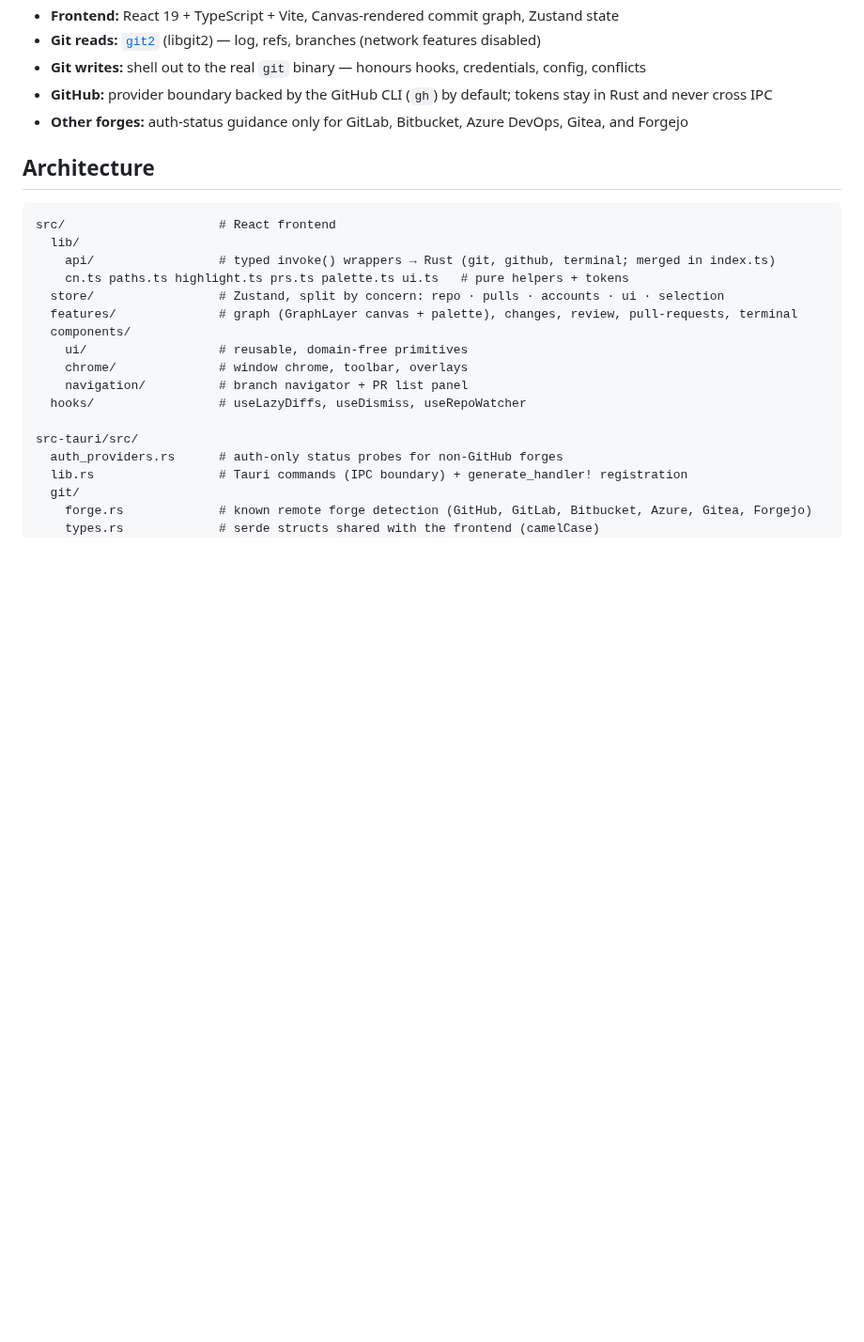
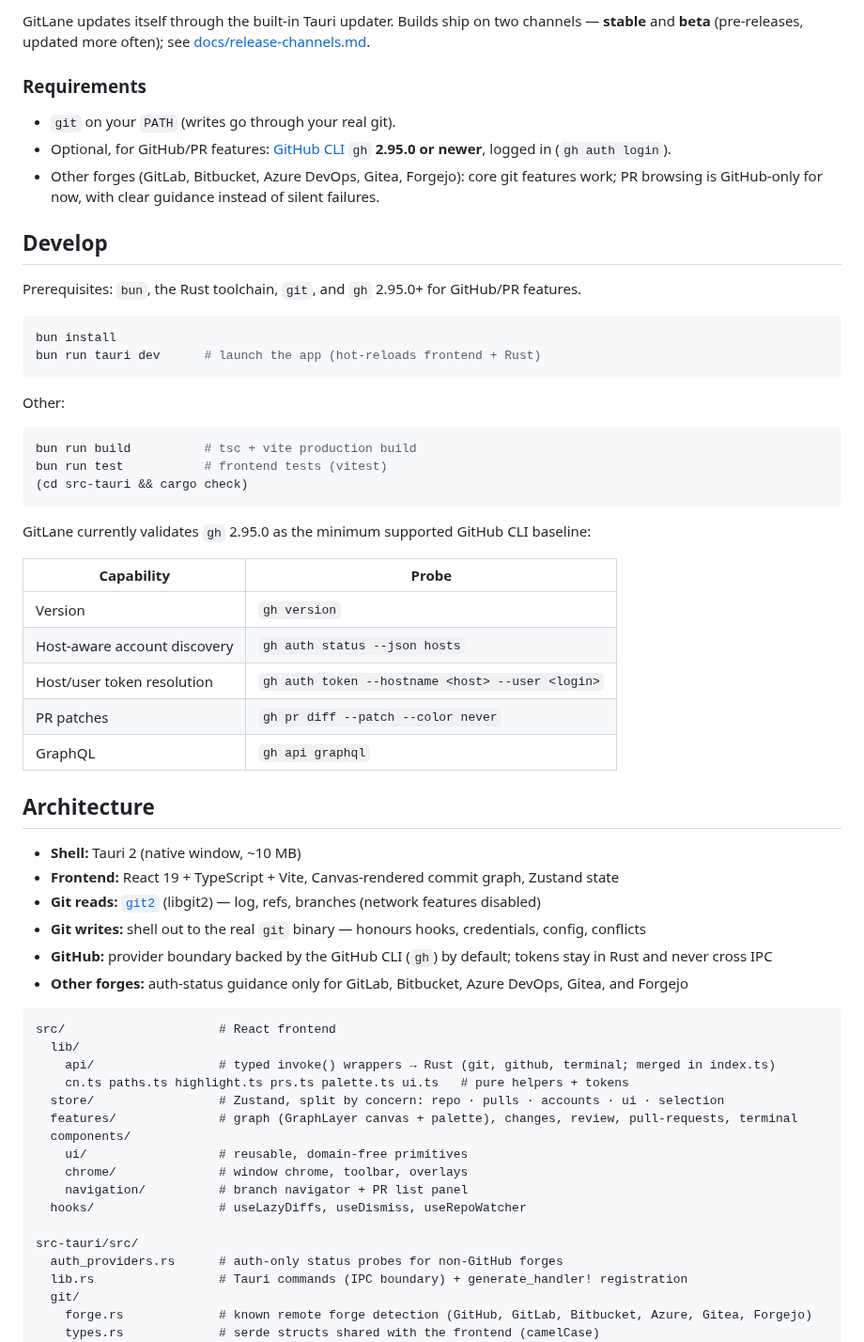
Before and after one commit to Siomkin/GitLane, a Markdown page: README.md, the part around one of its changes. Shown at 94% size. GitHub-like rendering; blank space fills up the shorter version.

````diff
--- a/README.md
+++ b/README.md
@@ -9,10 +76,52 @@ drag-and-drop branch operations. Built on **Tauri 2** (Rust core) + **React/Type
+GitLane updates itself through the built-in Tauri updater. Builds ship on two
+channels — **stable** and **beta** (pre-releases, updated more often); see
+[docs/release-channels.md](docs/release-channels.md).
+
+### Requirements
+
+- `git` on your `PATH` (writes go through your real git).
+- Optional, for GitHub/PR features: [GitHub CLI](https://cli.github.com) `gh`
+  **2.95.0 or newer**, logged in (`gh auth login`).
+- Other forges (GitLab, Bitbucket, Azure DevOps, Gitea, Forgejo): core git
+  features work; PR browsing is GitHub-only for now, with clear guidance
+  instead of silent failures.
+
+## Develop
+
+Prerequisites: `bun`, the Rust toolchain, `git`, and `gh` 2.95.0+ for
+GitHub/PR features.
+
+```bash
+bun install
+bun run tauri dev      # launch the app (hot-reloads frontend + Rust)
+```
+
+Other:
+
+```bash
+bun run build          # tsc + vite production build
+bun run test           # frontend tests (vitest)
+(cd src-tauri && cargo check)
+```
+
+GitLane currently validates `gh` 2.95.0 as the minimum supported GitHub CLI baseline:
+
+| Capability | Probe |
+| --- | --- |
+| Version | `gh version` |
+| Host-aware account discovery | `gh auth status --json hosts` |
+| Host/user token resolution | `gh auth token --hostname <host> --user <login>` |
+| PR patches | `gh pr diff --patch --color never` |
+| GraphQL | `gh api graphql` |
+
+## Architecture
+
+- **Shell:** Tauri 2 (native window, ~10 MB)
 - **Frontend:** React 19 + TypeScript + Vite, Canvas-rendered commit graph, Zustand state
 - **Git reads:** [`git2`](https://docs.rs/git2) (libgit2) — log, refs, branches (network features disabled)
 - **Git writes:** shell out to the real `git` binary — honours hooks, credentials, config, conflicts
 - **GitHub:** provider boundary backed by the GitHub CLI (`gh`) by default; tokens stay in Rust and never cross IPC
 - **Other forges:** auth-status guidance only for GitLab, Bitbucket, Azure DevOps, Gitea, and Forgejo
-
-## Architecture
 
 ```
 src/                     # React frontend
````
Also changed, not shown: other parts of README.md (+71 -46 lines), docs/screenshots/README.md (added, +18 -0 lines), docs/screenshots/changes-staging.png (added), docs/screenshots/pull-requests.png (added), 2 other files.
